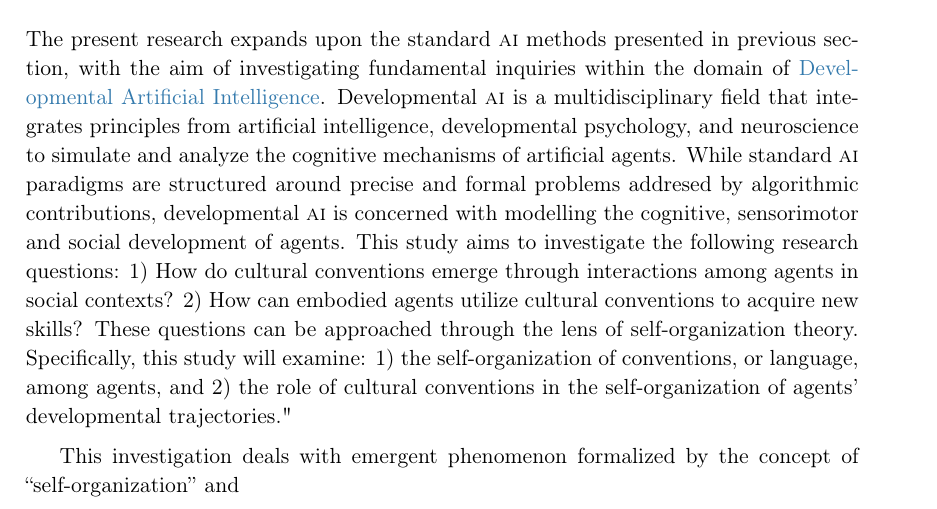
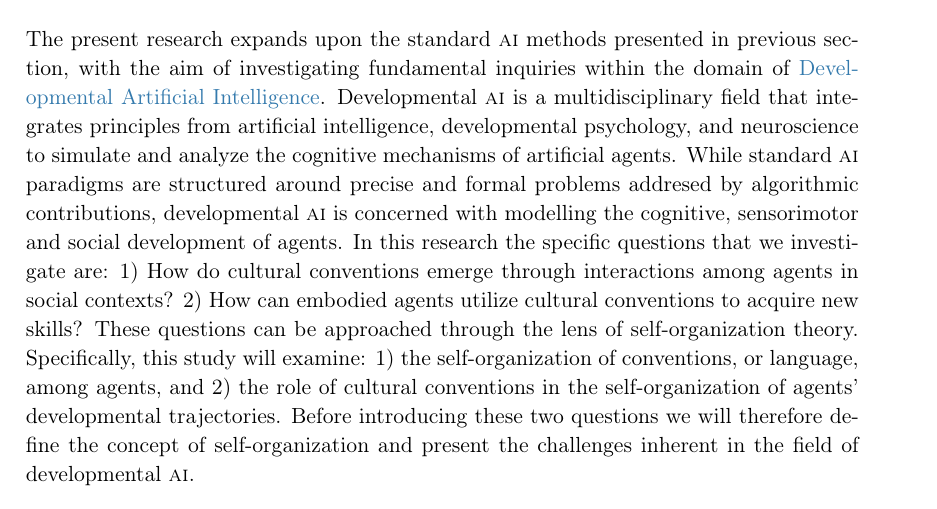
Before and after one commit to tristan-ka/phd-manuscript, a LaTeX thesis (main.tex, which reads chapters/background.tex): part of page 29 of 140, cut so that both start at the same text. Compiled offline with pdfLaTeX.

```diff
--- a/chapters/background.tex
+++ b/chapters/background.tex
@@ -311,9 +311,7 @@
 
 \section{Problem Definition: Developmental AI}
 
-The present research expands upon the standard \ai methods presented in previous section, with the aim of investigating fundamental inquiries within the domain of \gls{Developmental Artificial Intelligence}. Developmental \ai is a multidisciplinary field that integrates principles from artificial intelligence, developmental psychology, and neuroscience to simulate and analyze the cognitive mechanisms of artificial agents. While standard \ai paradigms are structured around precise and formal problems addresed by algorithmic contributions, developmental \ai is concerned with modelling the cognitive, sensorimotor and social development of agents. This study aims to investigate the following research questions: 1) How do cultural conventions emerge through interactions among agents in social contexts? 2) How can embodied agents utilize cultural conventions to acquire new skills? These questions can be approached through the lens of self-organization theory. Specifically, this study will examine: 1) the self-organization of conventions, or language, among agents, and 2) the role of cultural conventions in the self-organization of agents' developmental trajectories."
-
-This investigation deals with emergent phenomenon formalized by the concept of ``self-organization'' and
+The present research expands upon the standard \ai methods presented in previous section, with the aim of investigating fundamental inquiries within the domain of \gls{Developmental Artificial Intelligence}. Developmental \ai is a multidisciplinary field that integrates principles from artificial intelligence, developmental psychology, and neuroscience to simulate and analyze the cognitive mechanisms of artificial agents. While standard \ai paradigms are structured around precise and formal problems addresed by algorithmic contributions, developmental \ai is concerned with modelling the cognitive, sensorimotor and social development of agents. In this research the specific questions that we investigate are: 1) How do cultural conventions emerge through interactions among agents in social contexts? 2) How can embodied agents utilize cultural conventions to acquire new skills? These questions can be approached through the lens of self-organization theory. Specifically, this study will examine: 1) the self-organization of conventions, or language, among agents, and 2) the role of cultural conventions in the self-organization of agents' developmental trajectories. Before introducing these two questions we will therefore define the concept of self-organization and present the challenges inherent in the field of developmental \ai.
 
 \paragraph{Self-organization}
 
--- a/main.tex
+++ b/main.tex
@@ -1,4 +1,4 @@
-\documentclass[a4paper,11pt,twoside,openany,final,openbib]{memoir} %showtrims
+\documentclass[a4paper,11pt,twoside,openany,final]{memoir} %showtrims
 
 \usepackage{setup}
 \thispagestyle{empty}
```
Also changed, not shown: main.tex (3 more changed lines).
